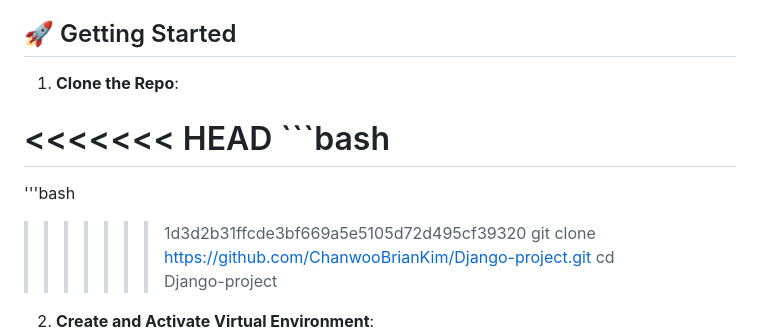
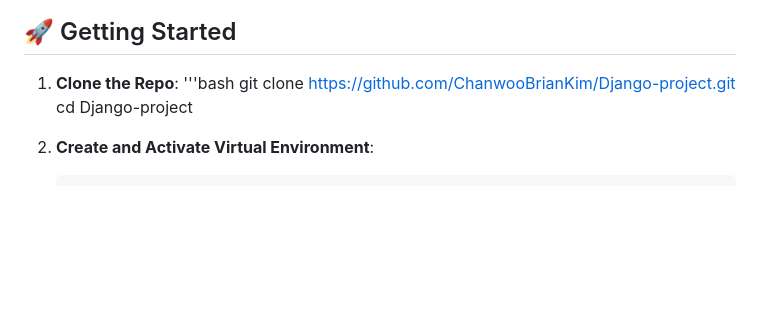
Before and after one commit to ChanwooBrianKim/Django-project, a Markdown page: README.md, the part around the change. GitHub-like rendering; blank space fills up the shorter version.

````diff
--- a/README.md
+++ b/README.md
@@ -20,12 +20,7 @@ Welcome to my Django E-commerce Application! This project allows users to regist
 ## 🚀 Getting Started
 
 1. **Clone the Repo**:
-
-<<<<<<< HEAD
-    ```bash
-=======
-'''bash
->>>>>>> 1d3d2b31ffcde3bf669a5e5105d72d495cf39320
+    '''bash
     git clone https://github.com/ChanwooBrianKim/Django-project.git
     cd Django-project
 
````
